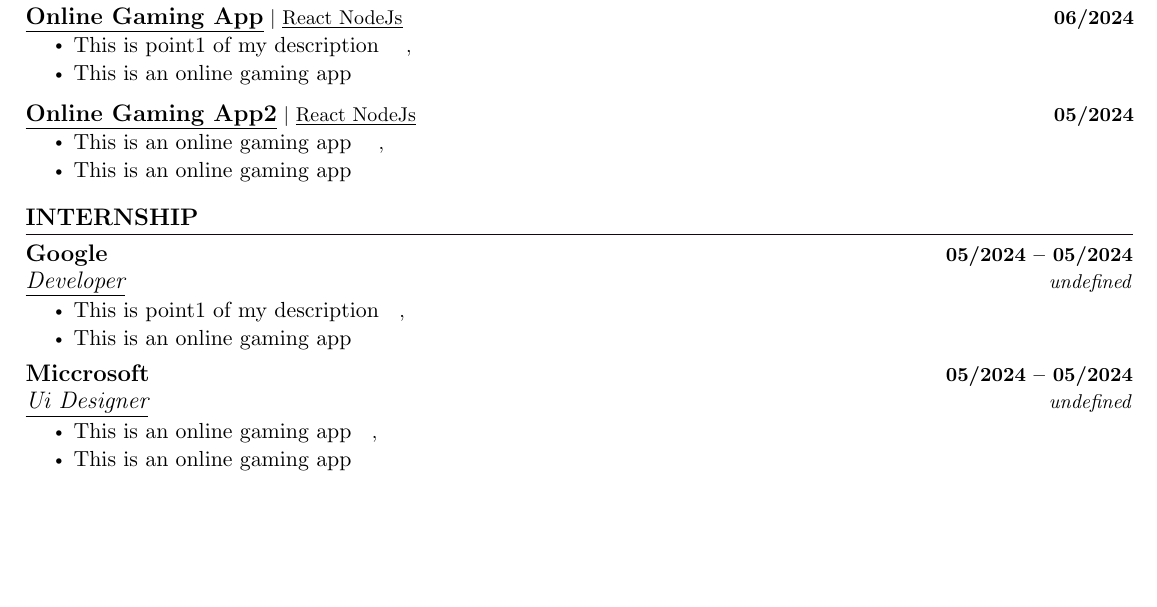
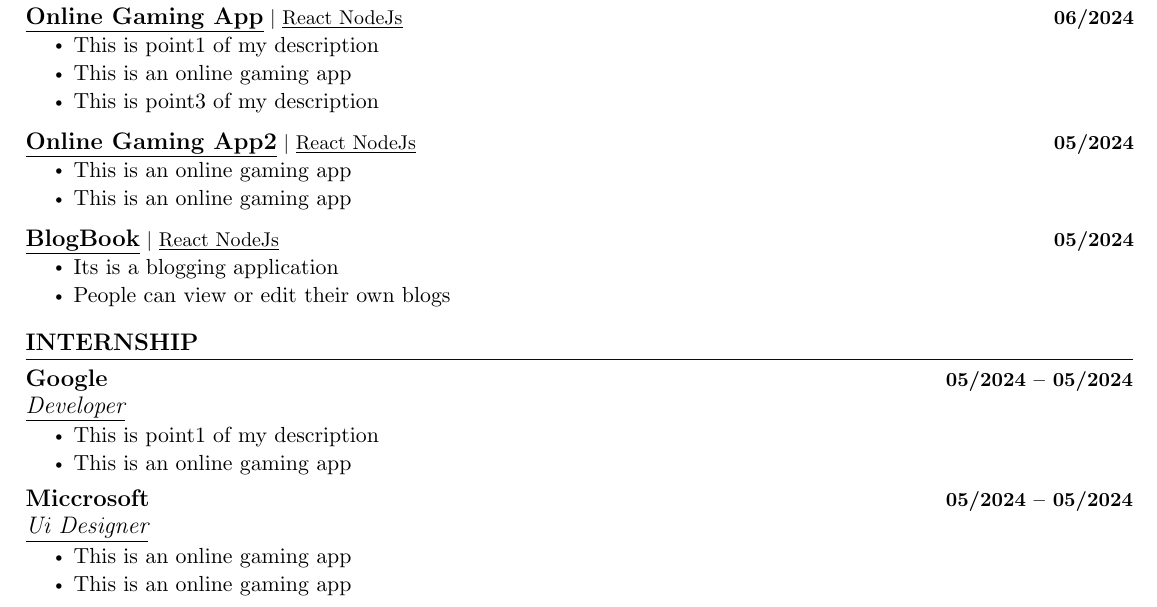
Before and after one commit to BhargavAlpha/resume-builder-backend, a LaTeX document (output.tex): part of the page, cut so that both start at the same text, the shorter picture padded with empty space. Compiled offline with pdfLaTeX.

Commit message:
Resolved city undefined bug

```diff
--- a/output.tex
+++ b/output.tex
@@ -189,13 +189,7 @@
           \resumeProjectHeading
           {\textbf{\large{\underline{Online Gaming App}}} $|$ {\underline{React NodeJs}}}{06/2024}
           \resumeItemListStart
-
-            \resumeItem{\normalsize{This is point1 of my description}}
-         ,
-            \resumeItem{\normalsize{This is an online gaming app}}
-
-
-
+            \resumeItem{\normalsize{This is point1 of my description}}\resumeItem{\normalsize{This is an online gaming app}}\resumeItem{\normalsize{This is point3 of my description}}
 
           \resumeItemListEnd
           \vspace{-13pt}
@@ -203,13 +197,15 @@
           \resumeProjectHeading
           {\textbf{\large{\underline{Online Gaming App2}}} $|$ {\underline{React NodeJs}}}{05/2024}
           \resumeItemListStart
+            \resumeItem{\normalsize{This is an online gaming app}}\resumeItem{\normalsize{This is an online gaming app}}
 
-            \resumeItem{\normalsize{This is an online gaming app}}
-         ,
-            \resumeItem{\normalsize{This is an online gaming app}}
+          \resumeItemListEnd
+          \vspace{-13pt}
 
-
-
+          \resumeProjectHeading
+          {\textbf{\large{\underline{BlogBook}}} $|$ {\underline{React NodeJs}}}{05/2024}
+          \resumeItemListStart
+            \resumeItem{\normalsize{Its is a blogging application}}\resumeItem{\normalsize{People can view or edit their own blogs}}
 
           \resumeItemListEnd
           \vspace{-13pt}
@@ -224,17 +220,17 @@
   \resumeSubHeadingListStart
 
         \resumeSubheading
-        {Google  }{05/2024 -- 05/2024}
-        {\underline{Developer}}{undefined}
+        {Google}{05/2024 -- 05/2024}
+        {\underline{Developer}}{}
         \resumeItemListStart
-          \resumeItem{\normalsize{This is point1 of my description}},\resumeItem{\normalsize{This is an online gaming app}}
+          \resumeItem{\normalsize{This is point1 of my description}}\resumeItem{\normalsize{This is an online gaming app}}
         \resumeItemListEnd
 
         \resumeSubheading
-        {Miccrosoft  }{05/2024 -- 05/2024}
-        {\underline{Ui Designer}}{undefined}
+        {Miccrosoft}{05/2024 -- 05/2024}
+        {\underline{Ui Designer}}{}
         \resumeItemListStart
-          \resumeItem{\normalsize{This is an online gaming app}},\resumeItem{\normalsize{This is an online gaming app}}
+          \resumeItem{\normalsize{This is an online gaming app}}\resumeItem{\normalsize{This is an online gaming app}}
         \resumeItemListEnd
 
   \resumeSubHeadingListEnd
```
Also changed, not shown: 2 other files. Lines whose indentation alone changed are shown as unchanged.
